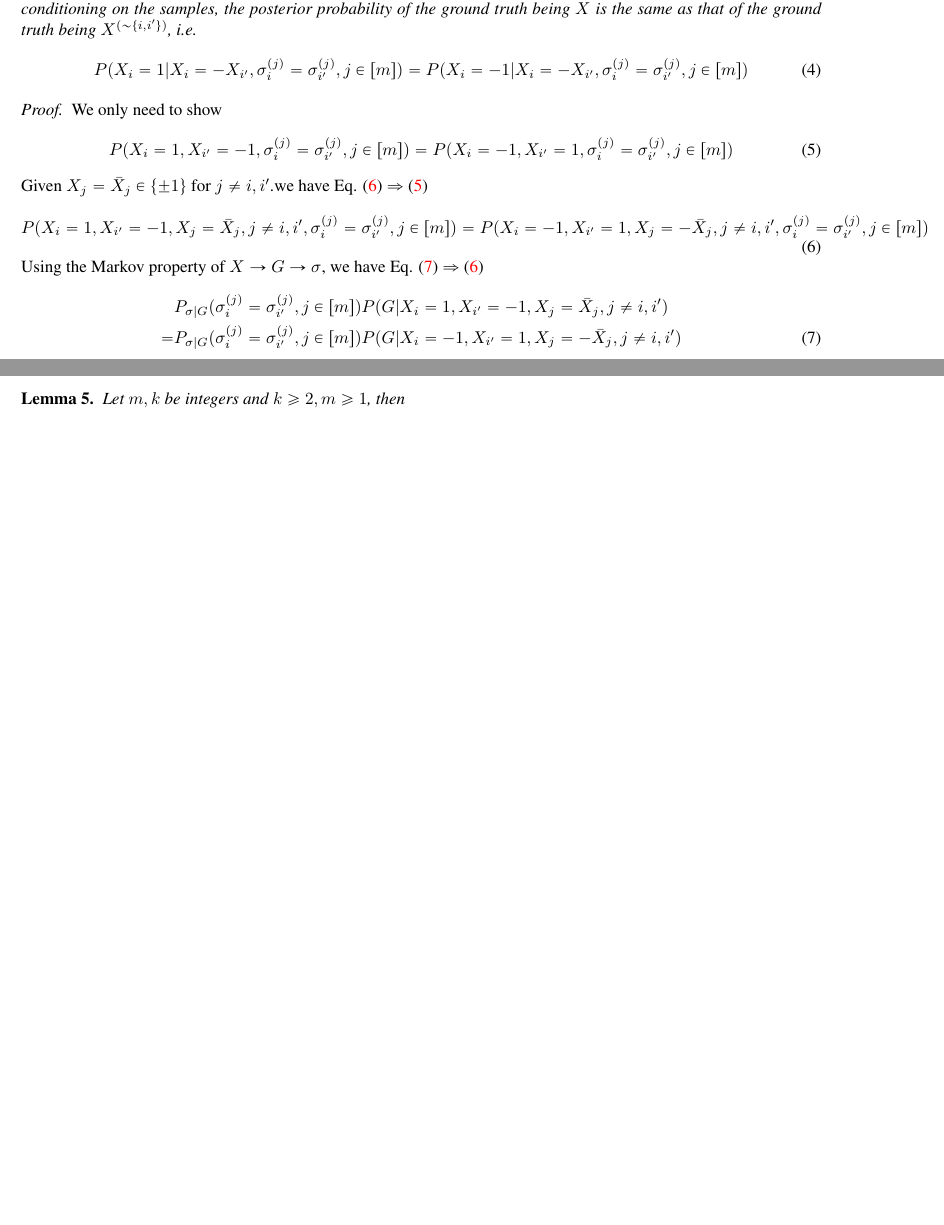
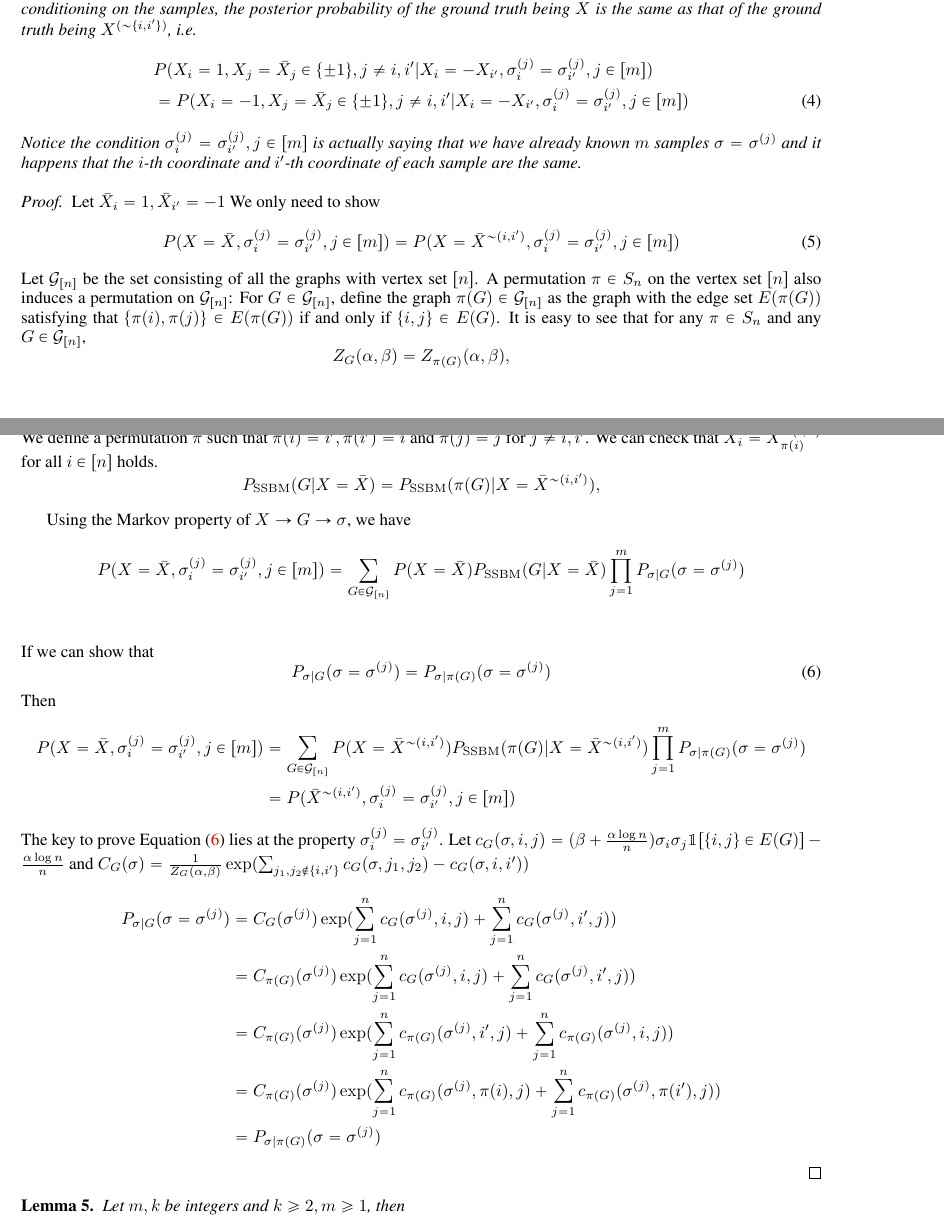
Before and after one commit to zhaofeng-shu33/SIBM, a LaTeX document (supplement.tex): two parts of pages 2 and 3 of 3 before the commit and two parts of pages 2 and 3 of 4 after it, joined at a grey line, cut so that both start at the same text, the shorter picture padded with empty space. Compiled offline with pdfLaTeX.

Commit message:
fix wrong proof

```diff
--- a/supplement.tex
+++ b/supplement.tex
@@ -80,25 +80,55 @@ Since $P(G\in G_1) = 1-o(1)$, the above summation can be further restricted to $
 	(X,G,\{\sigma^{(1)},\dots,\sigma^{(m)}\})\sim \SIBM(n,a\log(n)/n, b\log(n)/n,\alpha,\beta, m) .
 	$$
 	If there is a pair $i,i'\in[n]$ satisfying the following two conditions: (1) $\sigma_i^{(j)}=\sigma_{i'}^{(j)}$ for all $j\in[m]$ and (2) $X_i=-X_{i'}$, then it is not possible to distinguish the case $X_i=-X_{i'}=1$ from the case $X_i=-X_{i'}=-1$. In other words, conditioning on the samples, the posterior probability of the ground truth being $X$ is the same as that of the ground truth being $X^{(\sim\{i,i'\})}$, i.e.
-	\begin{equation}
-	P(X_i=1 | X_i = -X_{i'}, \sigma_i^{(j)} = \sigma_{i'}^{(j)}, j\in[m]) = P(X_i=-1 | X_i = -X_{i'}, \sigma_i^{(j)} = \sigma_{i'}^{(j)}, j\in[m])
-	\end{equation}
+	\begin{align}
+	&P(X_i=1,X_j = \bar{X}_j \in \{\pm 1\},j \neq i,i' | X_i = -X_{i'}, \sigma_i^{(j)}=\sigma_{i'}^{(j)}, j\in[m]) \notag\\
+	&  = P(X_i=-1,X_j = \bar{X}_j \in \{\pm 1\},j \neq i,i' | X_i = -X_{i'}, \sigma_i^{(j)} = \sigma_{i'}^{(j)}, j\in[m])
+	\end{align}
+	Notice the condition $\sigma_i^{(j)}=\sigma_{i'}^{(j)}, j\in[m]$ is actually saying that we have already known $m$ samples $\sigma = \sigma^{(j)}$ and
+	it happens that the $i$-th coordinate and $i'$-th coordinate of each sample are the same.
 \end{lemma}
 \begin{proof}
-We only need to show
-\begin{equation}\label{eq:11}
-P(X_i=1, X_{i'} = -1, \sigma_i^{(j)} = \sigma_{i'}^{(j)}, j\in[m]) = P(X_i=-1, X_{i'} = 1, \sigma_i^{(j)} = \sigma_{i'}^{(j)}, j\in[m])
+Let $\bar{X}_i = 1, \bar{X}_{i'}=-1$ We only need to show
+\begin{equation}\label{eq:12}
+P(X=\bar{X}, \sigma_i^{(j)} = \sigma_{i'}^{(j)}, j\in[m]) = P(X=\bar{X}^{\sim(i,i')}, \sigma_i^{(j)} = \sigma_{i'}^{(j)}, j\in[m])
 \end{equation}
-Given $X_j = \bar{X}_j \in \{\pm 1\}$ for $j \neq i,i'$.we have Eq. \eqref{eq:12} $\Rightarrow$ \eqref{eq:11}
-\begin{equation}\label{eq:12}
-P(X_i=1, X_{i'} = -1, X_j = \bar{X}_j,j \neq i,i', \sigma_i^{(j)} = \sigma_{i'}^{(j)}, j\in[m]) = P(X_i=-1, X_{i'} = 1, X_j = -\bar{X}_j,j \neq i,i', \sigma_i^{(j)} = \sigma_{i'}^{(j)}, j\in[m])
+Let $\cG_{[n]}$ be the set consisting of all the graphs with vertex set $[n]$.
+A permutation $\pi\in S_n$ on the vertex set $[n]$ also induces a permutation on $\cG_{[n]}$: For $G\in\cG_{[n]}$, define the graph $\pi(G)\in\cG_{[n]}$ as the graph with the edge set $E(\pi(G))$ satisfying that $\{\pi(i),\pi(j)\}\in E(\pi(G))$ if and only if $\{i,j\}\in E(G)$.
+It is easy to see that for any $\pi\in S_n$ and any $G\in\cG_{[n]}$,
+$$
+Z_G(\alpha,\beta)
+=Z_{\pi(G)}(\alpha,\beta),
+$$
+%where $Z_G(\alpha,\beta)$ is defined in \eqref{eq:zg}.
+We define a permutation $\pi$ such that $\pi(i) = i', \pi(i') = i$ and $\pi(j) = j$ for $j\neq i,i'$.
+We can check that $\bar{X}_i=\bar{X}^{\sim(i,i')}_{\pi(i)}$ for all $i\in[n]$ holds.
+$$
+P_{\SSBM}(G  | X = \bar{X})=P_{\SSBM}(\pi(G) | X = \bar{X}^{\sim(i,i')})  ,
+$$
+
+Using the Markov property of $X \to G \to \sigma$, we have
+\begin{align*}
+P(X=\bar{X}, \sigma_i^{(j)} = \sigma_{i'}^{(j)}, j\in[m]) & = \sum_{G \in \cG_{[n]}} P(X=\bar{X}) P_{\SSBM}(G  | X = \bar{X})\prod_{j=1}^m P_{\sigma | G}(\sigma =\sigma^{(j)})\\
+\end{align*}
+If we can show that
+\begin{equation}\label{eq:sigmaEqual}
+P_{\sigma | G}(\sigma =\sigma^{(j)}) = P_{\sigma | \pi(G)}(\sigma =\sigma^{(j)})
 \end{equation}
-Using the Markov property of $X \to G \to \sigma$, we have Eq. \eqref{eq:13} $\Rightarrow$ \eqref{eq:12}
-\begin{align}\label{eq:13}
-&P_{\sigma | G}(\sigma_i^{(j)} = \sigma_{i'}^{(j)}, j\in[m])P(G | X_i=1, X_{i'} = -1, X_j = \bar{X}_j,j \neq i,i') \notag\\
-=&P_{\sigma | G} (\sigma_i^{(j)}= \sigma_{i'}^{(j)}, j\in[m])P(G | X_i=-1, X_{i'} = 1, X_j = -\bar{X}_j,j \neq i,i')
-\end{align}
-Since the conditional probability for graph is equal, the proof is complete.
+Then
+\begin{align*}
+P(X=\bar{X}, \sigma_i^{(j)} = \sigma_{i'}^{(j)}, j\in[m]) & = \sum_{G \in \cG_{[n]}} P(X=\bar{X}^{\sim(i,i')}) P_{\SSBM}(\pi(G)  | X = \bar{X}^{\sim(i,i')})\prod_{j=1}^m P_{\sigma | \pi(G)}(\sigma =\sigma^{(j)})\\
+& = P(\bar{X}^{\sim(i,i')}, \sigma_i^{(j)} = \sigma_{i'}^{(j)}, j\in[m])
+\end{align*}
+The key to prove Equation \eqref{eq:sigmaEqual} lies at the property $\sigma^{(j)}_i = \sigma^{(j)}_{i'}$.
+Let $c_G(\sigma, i,j) = (\beta + \frac{\alpha \log n}{n})\sigma_i \sigma_j \mathbbm{1}[\{i,j\}\in E(G)]  - \frac{\alpha \log n}{n}$
+and $C_G(\sigma) = \frac{1}{Z_G(\alpha, \beta)}\exp(\sum_{j_1, j_2 \not\in \{i,i'\}} c_G(\sigma, j_1, j_2) - c_G(\sigma, i,i'))$
+\begin{align*}
+P_{\sigma | G}(\sigma =\sigma^{(j)}) & = C_G(\sigma^{(j)})\exp(\sum_{j=1}^n c_G(\sigma^{(j)}, i,j)+ \sum_{j=1}^n c_G(\sigma^{(j)}, i',j) ) \\
+& = C_{\pi(G)}(\sigma^{(j)})\exp(\sum_{j=1}^n c_G(\sigma^{(j)}, i,j)+ \sum_{j=1}^n c_G(\sigma^{(j)}, i',j) ) \\
+& = C_{\pi(G)}(\sigma^{(j)})\exp(\sum_{j=1}^n c_{\pi(G)}(\sigma^{(j)}, i',j)+ \sum_{j=1}^n c_{\pi(G)}(\sigma^{(j)}, i,j) ) \\
+& = C_{\pi(G)}(\sigma^{(j)})\exp(\sum_{j=1}^n c_{\pi(G)}(\sigma^{(j)}, \pi(i), j)+ \sum_{j=1}^n c_{\pi(G)}(\sigma^{(j)}, \pi(i'),j) ) \\
+& = P_{\sigma | \pi(G)}(\sigma =\sigma^{(j)})
+\end{align*}
 \end{proof}
 \begin{lemma}
 	Let $m,k$ be integers and $k\geq 2, m\geq 1$, then
```
